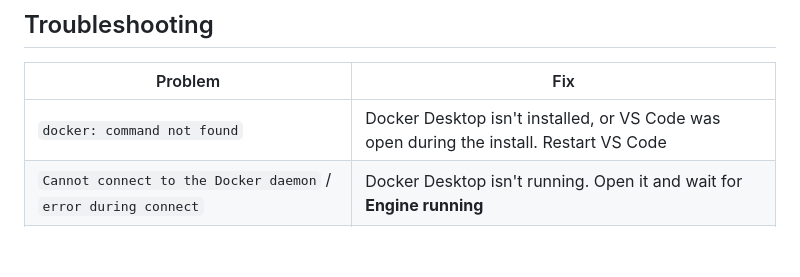
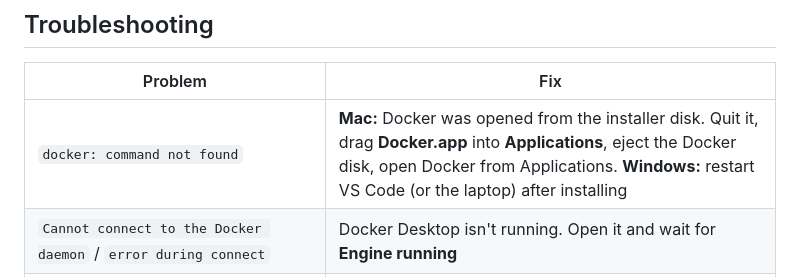
Before and after one commit to cloudadhar/from-code-to-cloud, a Markdown page: README.md, the part around the change. Rendered like a GitHub page; blank space fills up the shorter version.

Commit message:
Troubleshooting: Mac Docker opened from the installer disk gives docker: command not found
Co-Authored-By: Claude Opus 5.5 <noreply@anthropic.com>

```diff
--- a/README.md
+++ b/README.md
@@ -392,7 +392,7 @@ Do these **in order**:
 
 | Problem | Fix |
 |---|---|
-| `docker: command not found` | Docker Desktop isn't installed, or VS Code was open during the install. Restart VS Code |
+| `docker: command not found` | **Mac:** Docker was opened from the installer disk. Quit it, drag **Docker.app** into **Applications**, eject the Docker disk, open Docker from Applications. **Windows:** restart VS Code (or the laptop) after installing |
 | `Cannot connect to the Docker daemon` / `error during connect` | Docker Desktop isn't running. Open it and wait for **Engine running** |
 | Docker Desktop won't start on Windows | Turn on virtualization in the BIOS and run `wsl --update` in PowerShell (as administrator), then restart. Still stuck? Use **Plan B** below |
 | `aws: command not found` or `Invalid choice: 'login'` | Install or update the AWS CLI to **2.32 or newer**, then restart VS Code |
```
Also changed, not shown: docs/PREREQUISITES.md (+1 -1 lines).
